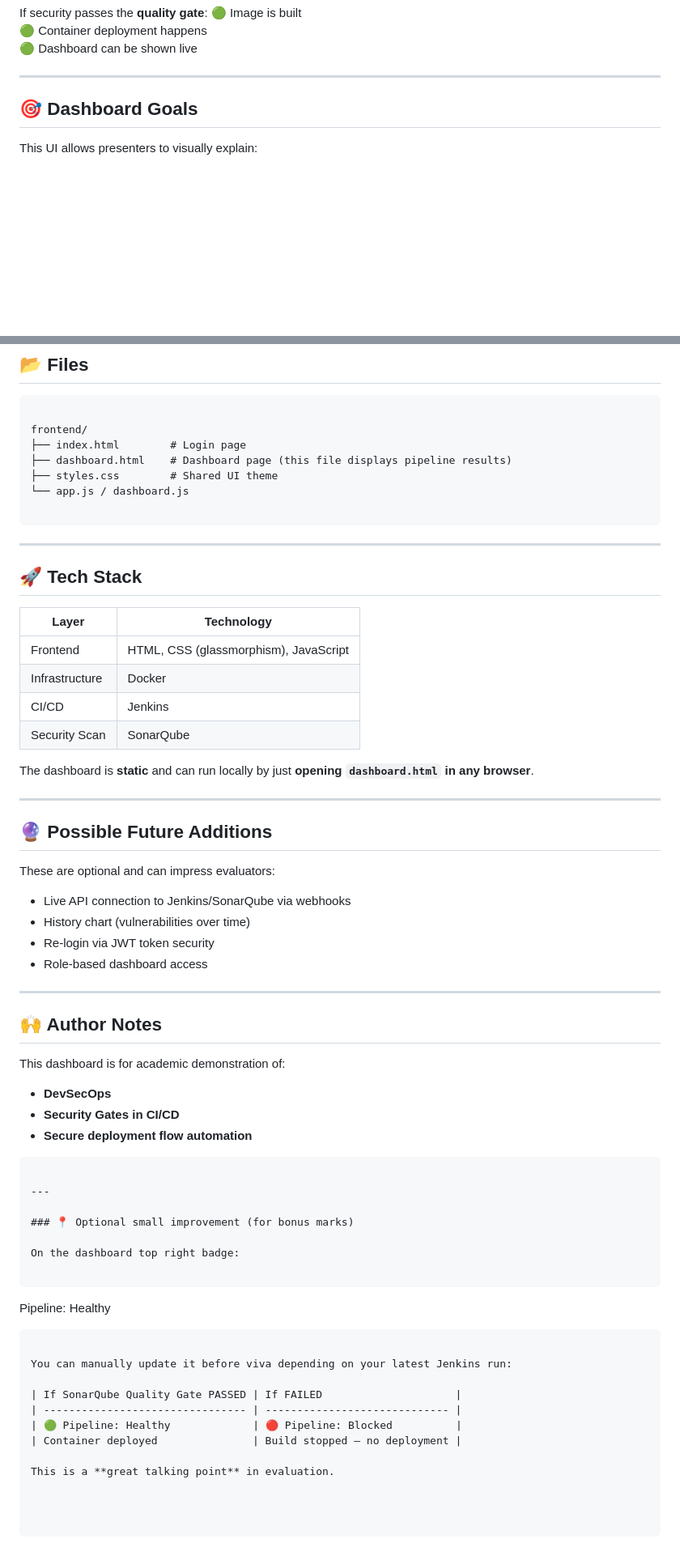
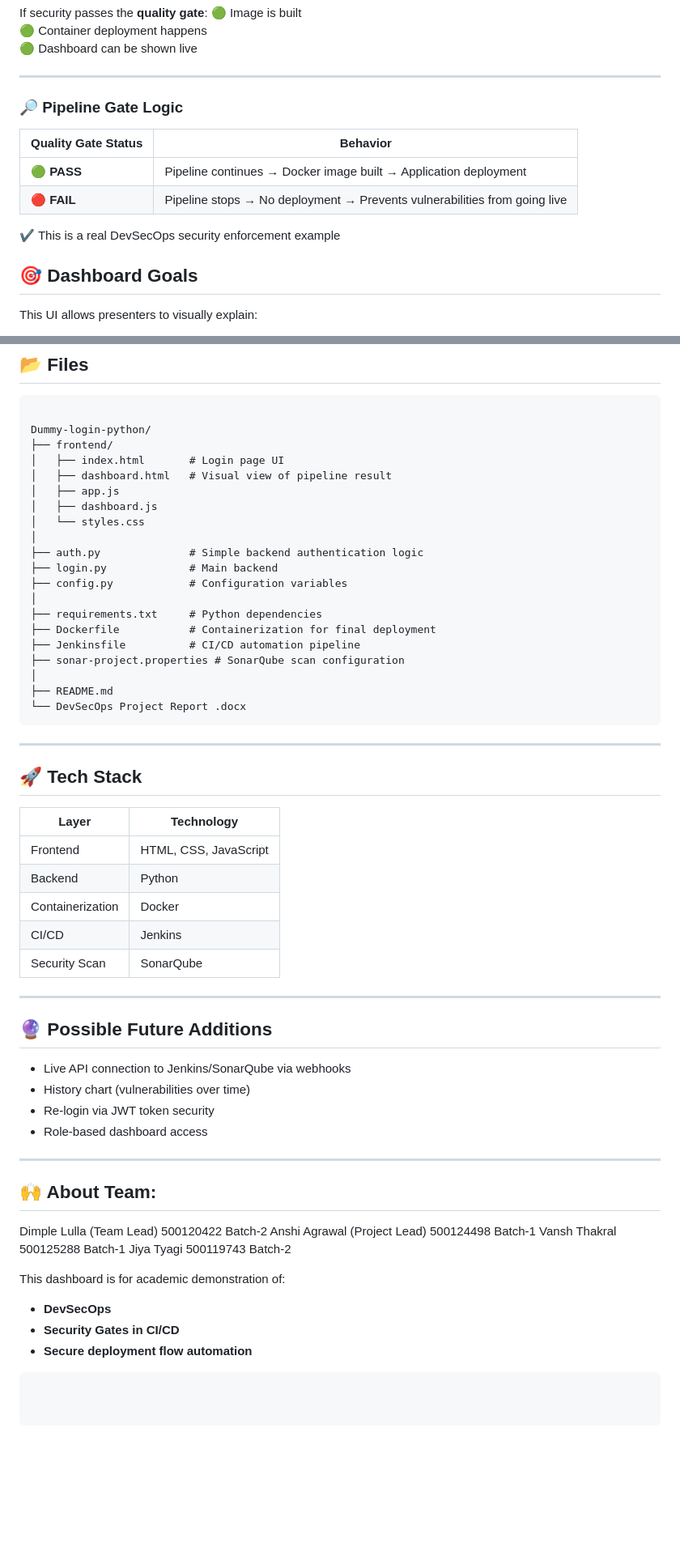
Before and after one commit to vanshhthakral/Dummy-login-python, a Markdown page: README.md, 2 parts joined by grey strips. Shown at 81% size. Rendered like a GitHub page; blank space fills up the shorter version.

Commit message:
refine README

````diff
--- a/README.md
+++ b/README.md
@@ -30,6 +30,15 @@ If security passes the **quality gate**:
 🟢 Dashboard can be shown live
 
 ---
+### 🔎 Pipeline Gate Logic
+
+| Quality Gate Status | Behavior |
+|---------------------|----------|
+| 🟢 **PASS**     | Pipeline continues → Docker image built → Application deployment |
+| 🔴 **FAIL** | Pipeline stops → No deployment → Prevents vulnerabilities from going live |
+
+✔ This is a real DevSecOps security enforcement example
+
 
 ## 🎯 Dashboard Goals
 
@@ -68,12 +77,25 @@ Students can use this dashboard during viva to **explain DevSecOps without openi
 
 ```
 
-frontend/
-├── index.html        # Login page
-├── dashboard.html    # Dashboard page (this file displays pipeline results)
-├── styles.css        # Shared UI theme
-└── app.js / dashboard.js
-
+Dummy-login-python/
+├── frontend/
+│   ├── index.html       # Login page UI
+│   ├── dashboard.html   # Visual view of pipeline result
+│   ├── app.js
+│   ├── dashboard.js
+│   └── styles.css
+│
+├── auth.py              # Simple backend authentication logic
+├── login.py             # Main backend
+├── config.py            # Configuration variables
+│
+├── requirements.txt     # Python dependencies
+├── Dockerfile           # Containerization for final deployment
+├── Jenkinsfile          # CI/CD automation pipeline
+├── sonar-project.properties # SonarQube scan configuration
+│
+├── README.md
+└── DevSecOps Project Report .docx
 ```
 
 ---
@@ -82,18 +104,15 @@ frontend/
 
 | Layer | Technology |
 |-------|------------|
-| Frontend | HTML, CSS (glassmorphism), JavaScript |
-| Infrastructure | Docker |
+| Frontend | HTML, CSS, JavaScript |
+| Backend | Python |
+| Containerization | Docker |
 | CI/CD | Jenkins |
 | Security Scan | SonarQube |
-
-The dashboard is **static** and can run locally by just **opening `dashboard.html` in any browser**.
 
 ---
 
 ## 🔮 Possible Future Additions
-
-These are optional and can impress evaluators:
 
 - Live API connection to Jenkins/SonarQube via webhooks
 - History chart (vulnerabilities over time)
@@ -102,29 +121,14 @@ These are optional and can impress evaluators:
 
 ---
 
-## 🙌 Author Notes
+## 🙌 About Team:
+Dimple Lulla (Team Lead)	   500120422	Batch-2
+Anshi Agrawal (Project Lead)	500124498	Batch-1
+Vansh Thakral	               500125288	Batch-1
+Jiya Tyagi	                  500119743	Batch-2
 
 This dashboard is for academic demonstration of:
 - **DevSecOps**
 - **Security Gates in CI/CD**
 - **Secure deployment flow automation**
 ```
-
----
-
-### 📍 Optional small improvement (for bonus marks)
-
-On the dashboard top right badge:
-
-```
-Pipeline: Healthy
-```
-
-You can manually update it before viva depending on your latest Jenkins run:
-
-| If SonarQube Quality Gate PASSED | If FAILED                     |
-| -------------------------------- | ----------------------------- |
-| 🟢 Pipeline: Healthy             | 🔴 Pipeline: Blocked          |
-| Container deployed               | Build stopped — no deployment |
-
-This is a **great talking point** in evaluation.
````
